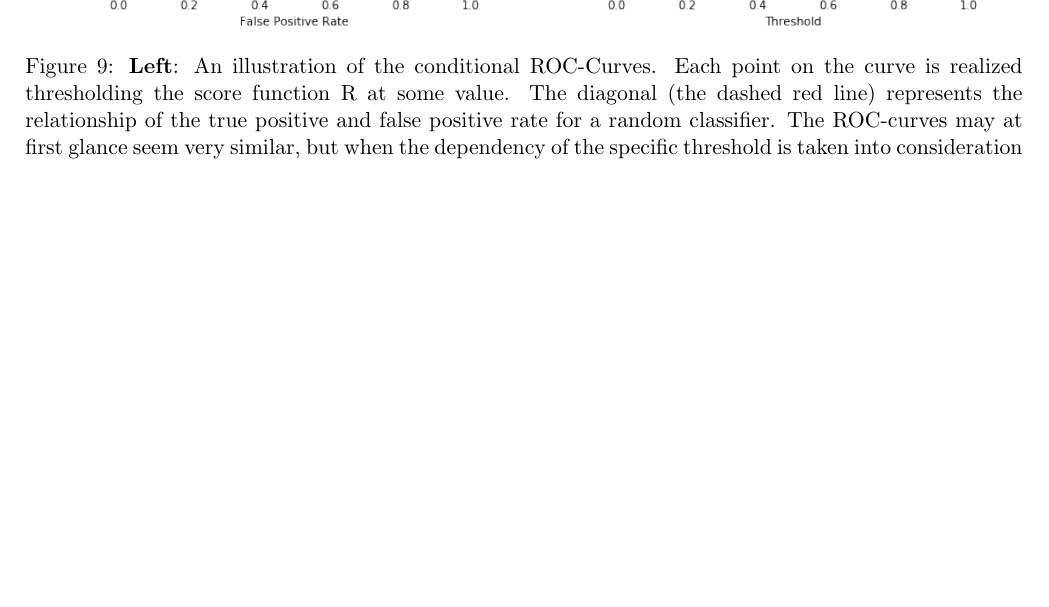
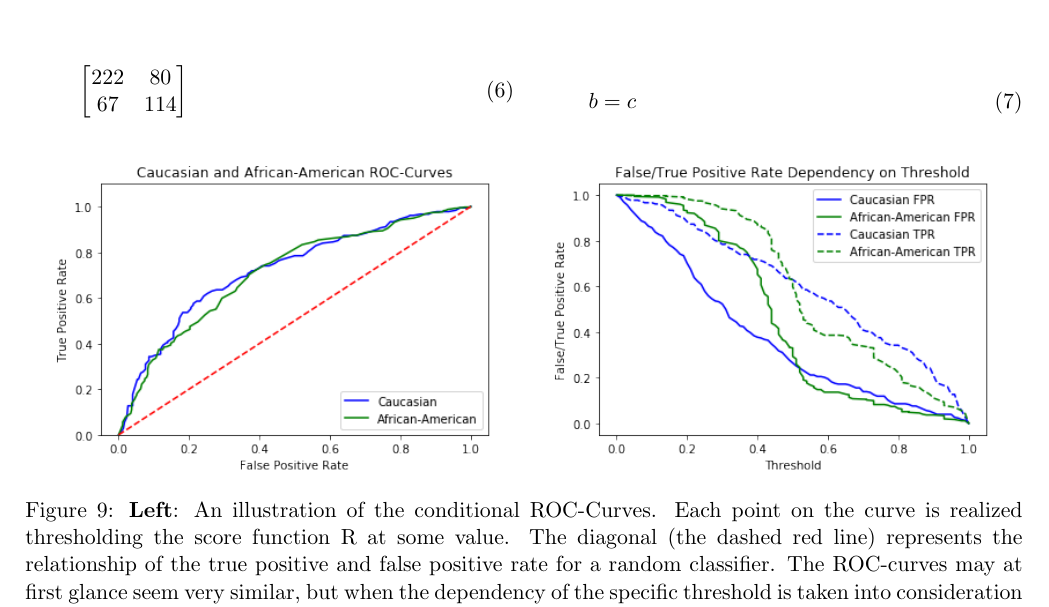
Before and after one commit to oskarwiese/fagprojekt, a LaTeX paper (report/Report.tex): part of page 20 of 24 before the commit and part of page 20 of 25 after it, cut at the place of the change, the shorter picture padded with empty space. Compiled offline with pdfLaTeX; a missing bibliography style is replaced by a similar one.

Commit message:
med multicol

```diff
--- a/report/Report.tex
+++ b/report/Report.tex
@@ -20,6 +20,7 @@
 	filecolor=magenta,
 	urlcolor=cyan,
 }
+\usepackage{multicol}
 %\usepackage{subfig}
 \usepackage{graphicx}
 \title{Fairness in Classification}
@@ -351,7 +359,17 @@
 	\[p=\frac{1}{M}=0.001,\]
 	which is definitely significant. Hence, the null hypothesis is rejected and the permutation test thus shows that the accuracy from the neural network on the non-permuted data is better than random and has found a meaningful interpretation of the data.
 
-
+	\begin{multicols}{2}
+		\begin{equation}
+			\begin{bmatrix}
+		222 & 80  \\
+		67 & 114
+		\end{bmatrix}
+		\end{equation}\break
+		\begin{equation}
+		b=c
+		\end{equation}
+	\end{multicols}
 
 
 	\begin{figure}[H]
```
Also changed, not shown: report/Report.tex (9 more changed lines).
